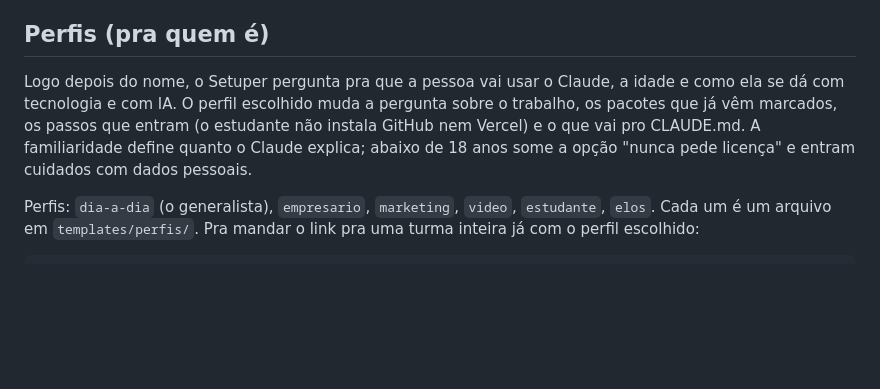
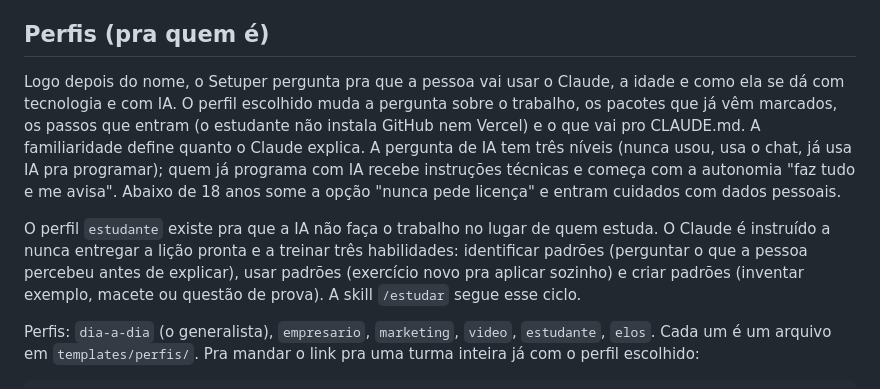
Before and after one commit to nrsperfeld/claude-setuper, a Markdown page: README.md, the part around the change. Drawn GitHub-style; blank space fills up the shorter version.

Commit message:
README: níveis de IA e o foco do perfil estudante
Co-Authored-By: Claude Opus 5.5 <noreply@anthropic.com>

```diff
--- a/README.md
+++ b/README.md
@@ -53,7 +53,9 @@ Opções úteis pra quem está ajudando alguém: `--assistido` grava um relatór
 
 ## Perfis (pra quem é)
 
-Logo depois do nome, o Setuper pergunta pra que a pessoa vai usar o Claude, a idade e como ela se dá com tecnologia e com IA. O perfil escolhido muda a pergunta sobre o trabalho, os pacotes que já vêm marcados, os passos que entram (o estudante não instala GitHub nem Vercel) e o que vai pro CLAUDE.md. A familiaridade define quanto o Claude explica; abaixo de 18 anos some a opção "nunca pede licença" e entram cuidados com dados pessoais.
+Logo depois do nome, o Setuper pergunta pra que a pessoa vai usar o Claude, a idade e como ela se dá com tecnologia e com IA. O perfil escolhido muda a pergunta sobre o trabalho, os pacotes que já vêm marcados, os passos que entram (o estudante não instala GitHub nem Vercel) e o que vai pro CLAUDE.md. A familiaridade define quanto o Claude explica. A pergunta de IA tem três níveis (nunca usou, usa o chat, já usa IA pra programar); quem já programa com IA recebe instruções técnicas e começa com a autonomia "faz tudo e me avisa". Abaixo de 18 anos some a opção "nunca pede licença" e entram cuidados com dados pessoais.
+
+O perfil `estudante` existe pra que a IA não faça o trabalho no lugar de quem estuda. O Claude é instruído a nunca entregar a lição pronta e a treinar três habilidades: identificar padrões (perguntar o que a pessoa percebeu antes de explicar), usar padrões (exercício novo pra aplicar sozinho) e criar padrões (inventar exemplo, macete ou questão de prova). A skill `/estudar` segue esse ciclo.
 
 Perfis: `dia-a-dia` (o generalista), `empresario`, `marketing`, `video`, `estudante`, `elos`. Cada um é um arquivo em `templates/perfis/`. Pra mandar o link pra uma turma inteira já com o perfil escolhido:
 
```
